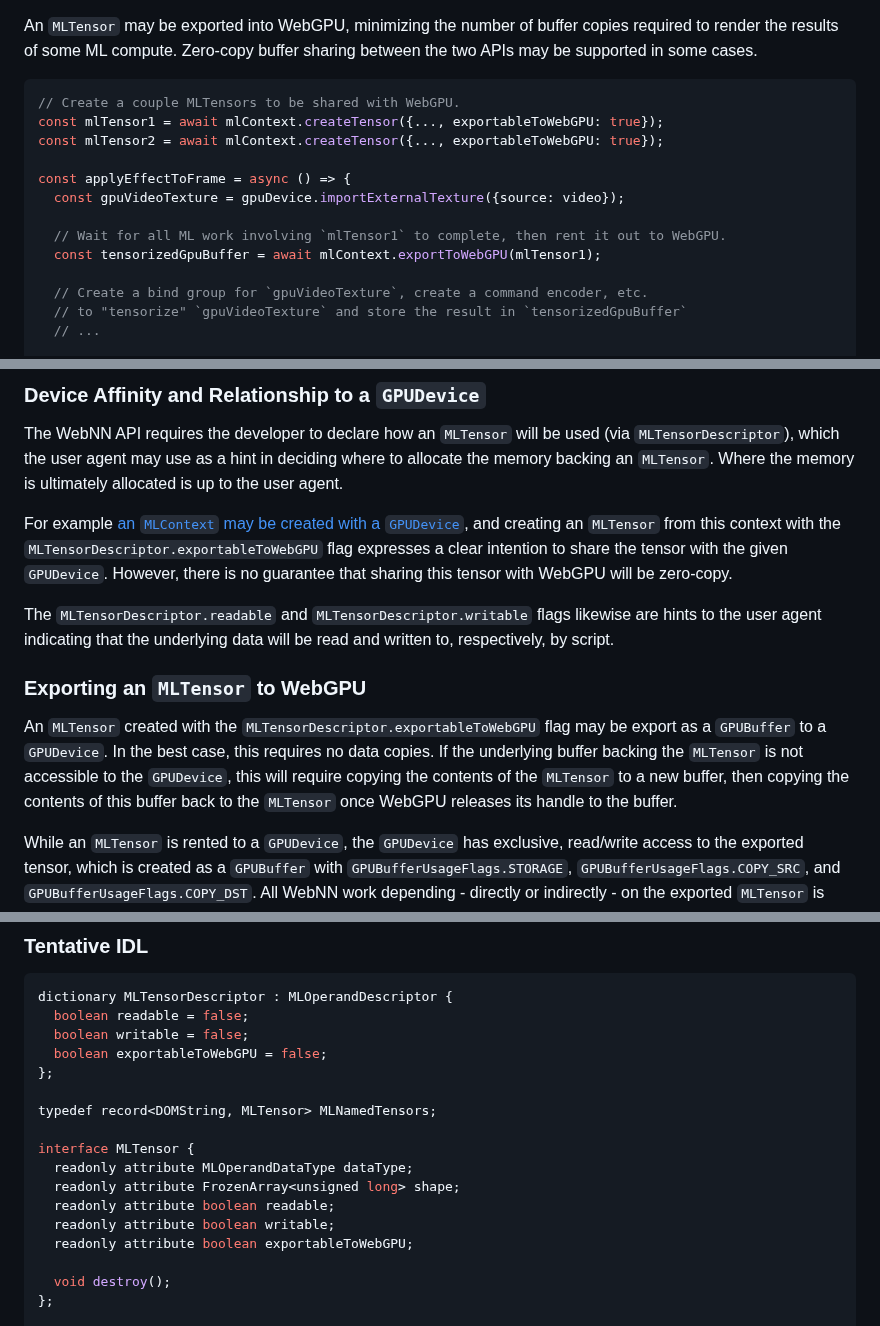
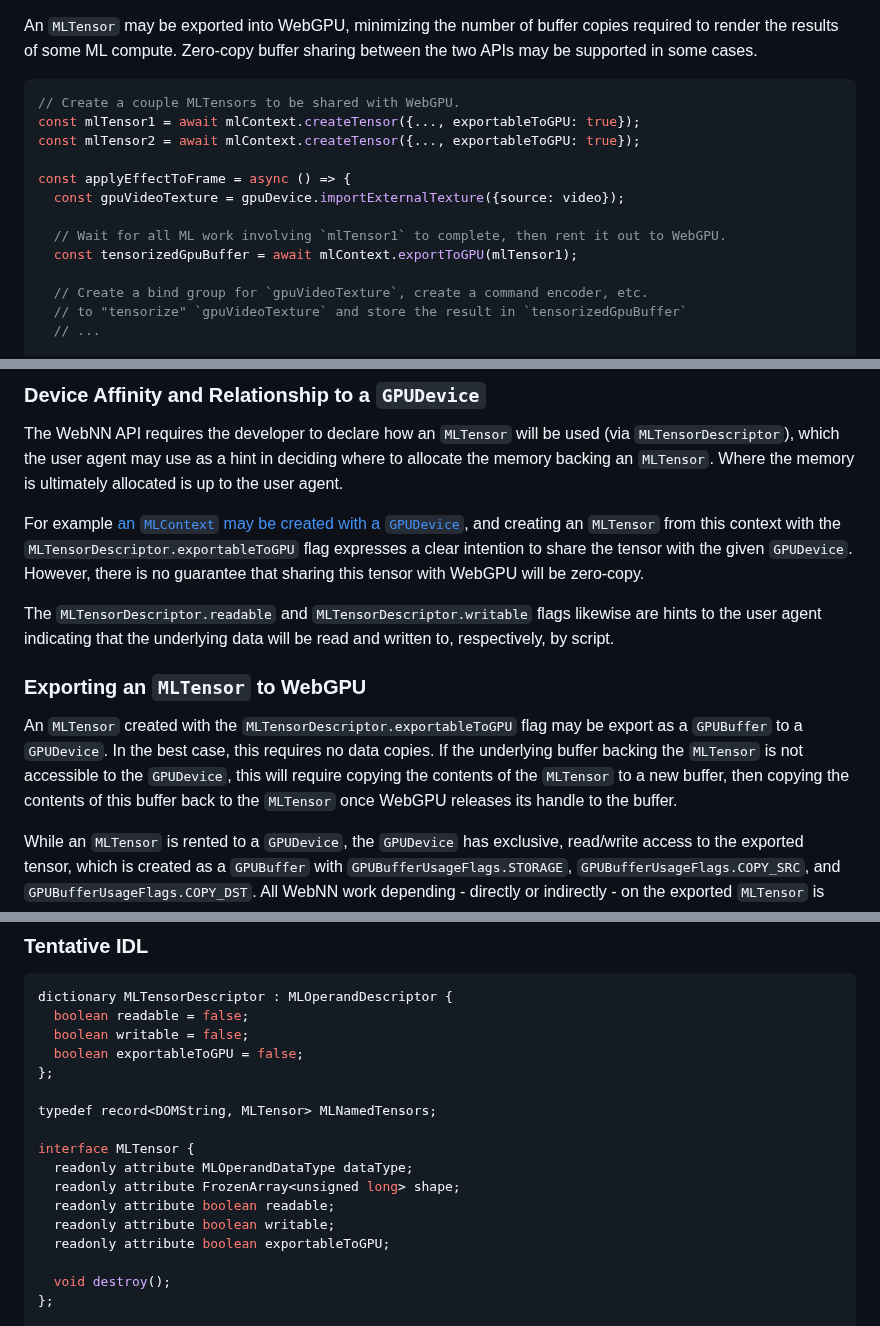
Before and after one commit to webmachinelearning/webnn, a Markdown page: mltensor-explainer.md, 3 parts joined by grey strips. GitHub-like rendering.

Commit message:
Address feedback from @reillyeon

````diff
--- a/mltensor-explainer.md
+++ b/mltensor-explainer.md
@@ -207,14 +207,14 @@ An `MLTensor` may be exported into WebGPU, minimizing the number of buffer copie
 
 ```js
 // Create a couple MLTensors to be shared with WebGPU.
-const mlTensor1 = await mlContext.createTensor({..., exportableToWebGPU: true});
-const mlTensor2 = await mlContext.createTensor({..., exportableToWebGPU: true});
+const mlTensor1 = await mlContext.createTensor({..., exportableToGPU: true});
+const mlTensor2 = await mlContext.createTensor({..., exportableToGPU: true});
 
 const applyEffectToFrame = async () => {
   const gpuVideoTexture = gpuDevice.importExternalTexture({source: video});
 
   // Wait for all ML work involving `mlTensor1` to complete, then rent it out to WebGPU.
-  const tensorizedGpuBuffer = await mlContext.exportToWebGPU(mlTensor1);
+  const tensorizedGpuBuffer = await mlContext.exportToGPU(mlTensor1);
 
   // Create a bind group for `gpuVideoTexture`, create a command encoder, etc.
   // to "tensorize" `gpuVideoTexture` and store the result in `tensorizedGpuBuffer`
@@ -264,13 +264,13 @@ Specifying WebNN timelines is tracked in [#529](https://github.com/webmachinelea
 
 The WebNN API requires the developer to declare how an `MLTensor` will be used (via `MLTensorDescriptor`), which the user agent may use as a hint in deciding where to allocate the memory backing an `MLTensor`. Where the memory is ultimately allocated is up to the user agent.
 
-For example [an `MLContext` may be created with a `GPUDevice`](https://www.w3.org/TR/webnn/#dom-ml-createcontext-gpudevice), and creating an `MLTensor` from this context with the `MLTensorDescriptor.exportableToWebGPU` flag expresses a clear intention to share the tensor with the given `GPUDevice`. However, there is no guarantee that sharing this tensor with WebGPU will be zero-copy.
+For example [an `MLContext` may be created with a `GPUDevice`](https://www.w3.org/TR/webnn/#dom-ml-createcontext-gpudevice), and creating an `MLTensor` from this context with the `MLTensorDescriptor.exportableToGPU` flag expresses a clear intention to share the tensor with the given `GPUDevice`. However, there is no guarantee that sharing this tensor with WebGPU will be zero-copy.
 
 The `MLTensorDescriptor.readable` and `MLTensorDescriptor.writable` flags likewise are hints to the user agent indicating that the underlying data will be read and written to, respectively, by script.
 
 ### Exporting an `MLTensor` to WebGPU
 
-An `MLTensor` created with the `MLTensorDescriptor.exportableToWebGPU` flag may be export as a `GPUBuffer` to a `GPUDevice`. In the best case, this requires no data copies. If the underlying buffer backing the `MLTensor` is not accessible to the `GPUDevice`, this will require copying the contents of the `MLTensor` to a new buffer, then copying the contents of this buffer back to the `MLTensor` once WebGPU releases its handle to the buffer.
+An `MLTensor` created with the `MLTensorDescriptor.exportableToGPU` flag may be export as a `GPUBuffer` to a `GPUDevice`. In the best case, this requires no data copies. If the underlying buffer backing the `MLTensor` is not accessible to the `GPUDevice`, this will require copying the contents of the `MLTensor` to a new buffer, then copying the contents of this buffer back to the `MLTensor` once WebGPU releases its handle to the buffer.
 
 While an `MLTensor` is rented to a `GPUDevice`, the `GPUDevice` has exclusive, read/write access to the exported tensor, which is created as a `GPUBuffer` with `GPUBufferUsageFlags.STORAGE`, `GPUBufferUsageFlags.COPY_SRC`, and `GPUBufferUsageFlags.COPY_DST`. All WebNN work depending - directly or indirectly - on the exported `MLTensor` is blocked until the `GPUDevice` returns the tensor.
 
@@ -382,7 +382,7 @@ Many thanks for valuable feedback and advice from:
 dictionary MLTensorDescriptor : MLOperandDescriptor {
   boolean readable = false;
   boolean writable = false;
-  boolean exportableToWebGPU = false;
+  boolean exportableToGPU = false;
 };
 
 typedef record<DOMString, MLTensor> MLNamedTensors;
@@ -392,7 +392,7 @@ interface MLTensor {
   readonly attribute FrozenArray<unsigned long> shape;
   readonly attribute boolean readable;
   readonly attribute boolean writable;
-  readonly attribute boolean exportableToWebGPU;
+  readonly attribute boolean exportableToGPU;
 
   void destroy();
 };
````
Also changed, not shown: other parts of mltensor-explainer.md (+4 -4 lines).
